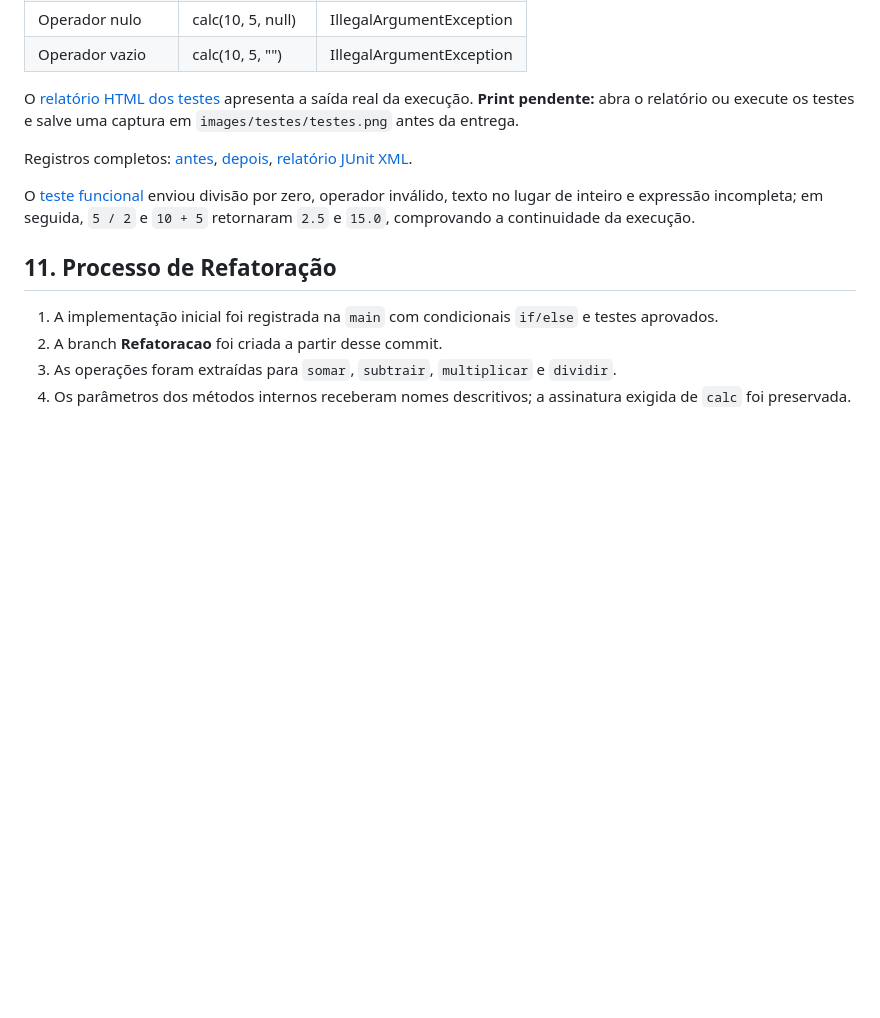
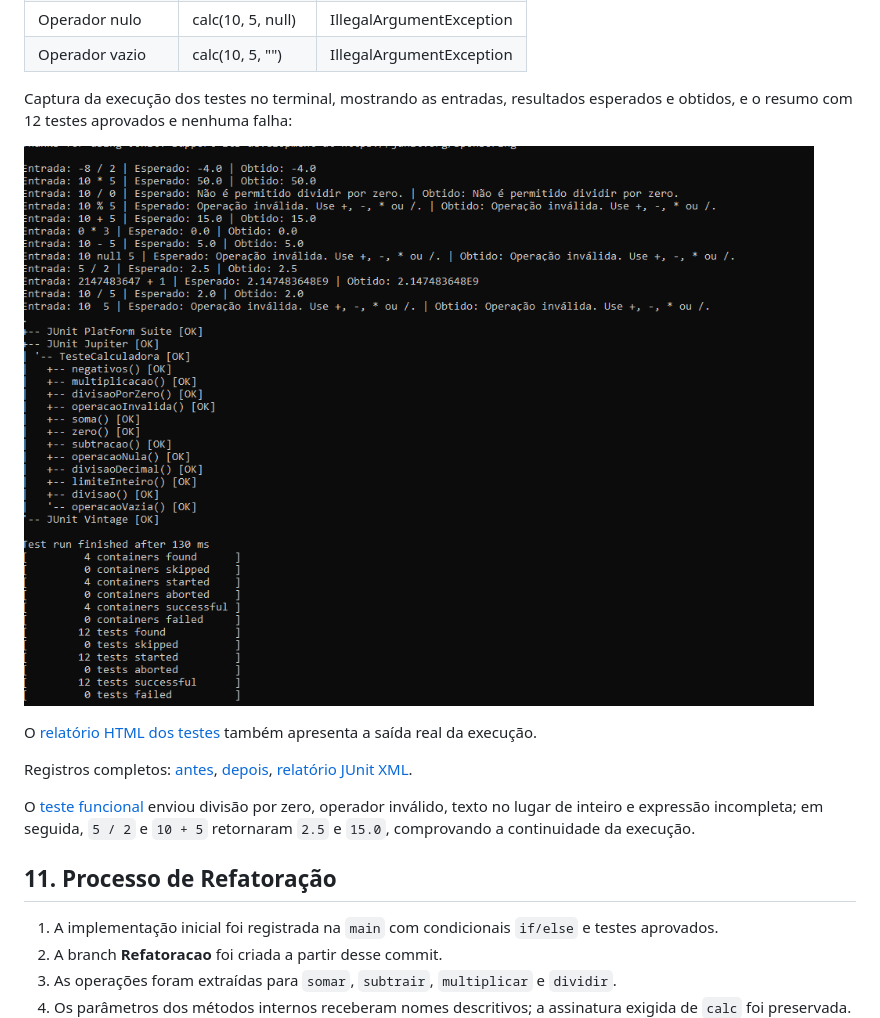
Before and after one commit to lupeexz/projeto_calculadora, a Markdown page: README.md, the part around the change. Drawn GitHub-style; pictures changed too: images/testes/testes.png (added); blank space fills up the shorter version.

Commit message:
docs: inclui captura real dos 12 testes aprovados no terminal

```diff
--- a/README.md
+++ b/README.md
@@ -131,7 +131,11 @@ Os mesmos 12 testes passaram antes e depois da refatoração: **12 executados, 1
 | Operador nulo | calc(10, 5, null) | IllegalArgumentException |
 | Operador vazio | calc(10, 5, "") | IllegalArgumentException |
 
-O [relatório HTML dos testes](evidencias/testes.html) apresenta a saída real da execução. **Print pendente:** abra o relatório ou execute os testes e salve uma captura em `images/testes/testes.png` antes da entrega.
+Captura da execução dos testes no terminal, mostrando as entradas, resultados esperados e obtidos, e o resumo com 12 testes aprovados e nenhuma falha:
+
+![Execução dos 12 testes unitários no terminal — todos aprovados](images/testes/testes.png)
+
+O [relatório HTML dos testes](evidencias/testes.html) também apresenta a saída real da execução.
 
 Registros completos: [antes](evidencias/testes-antes.txt), [depois](evidencias/testes-depois.txt), [relatório JUnit XML](evidencias/junit/TEST-junit-jupiter.xml).
 
```
